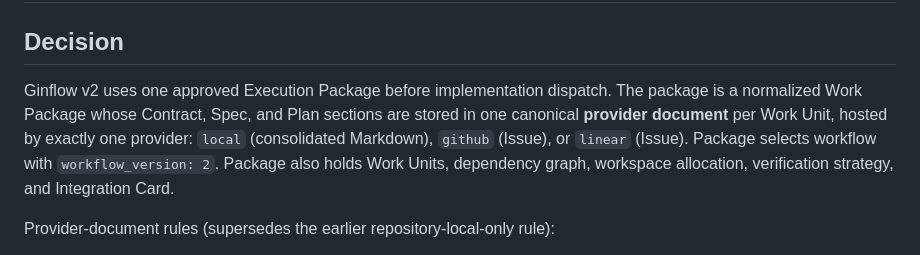
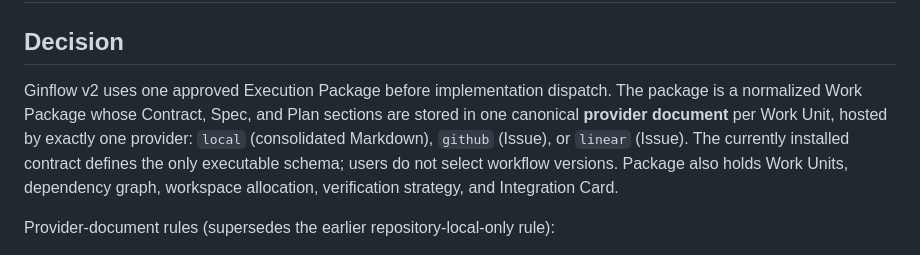
Before and after one commit to ginn1111/gin-harness, a Markdown page: docs/adrs/0001-artifact-first-execution-packages.md, the part around the change. GitHub-like rendering.

```diff
--- a/docs/adrs/0001-artifact-first-execution-packages.md
+++ b/docs/adrs/0001-artifact-first-execution-packages.md
@@ -2,7 +2,7 @@
 
 ## Decision
 
-Ginflow v2 uses one approved Execution Package before implementation dispatch. The package is a normalized Work Package whose Contract, Spec, and Plan sections are stored in one canonical **provider document** per Work Unit, hosted by exactly one provider: `local` (consolidated Markdown), `github` (Issue), or `linear` (Issue). Package selects workflow with `workflow_version: 2`. Package also holds Work Units, dependency graph, workspace allocation, verification strategy, and Integration Card.
+Ginflow v2 uses one approved Execution Package before implementation dispatch. The package is a normalized Work Package whose Contract, Spec, and Plan sections are stored in one canonical **provider document** per Work Unit, hosted by exactly one provider: `local` (consolidated Markdown), `github` (Issue), or `linear` (Issue). The currently installed contract defines the only executable schema; users do not select workflow versions. Package also holds Work Units, dependency graph, workspace allocation, verification strategy, and Integration Card.
 
 Provider-document rules (supersedes the earlier repository-local-only rule):
 
```
Also changed, not shown: docs/specs/GINFLOW-V2.md (+1 -1 lines).
